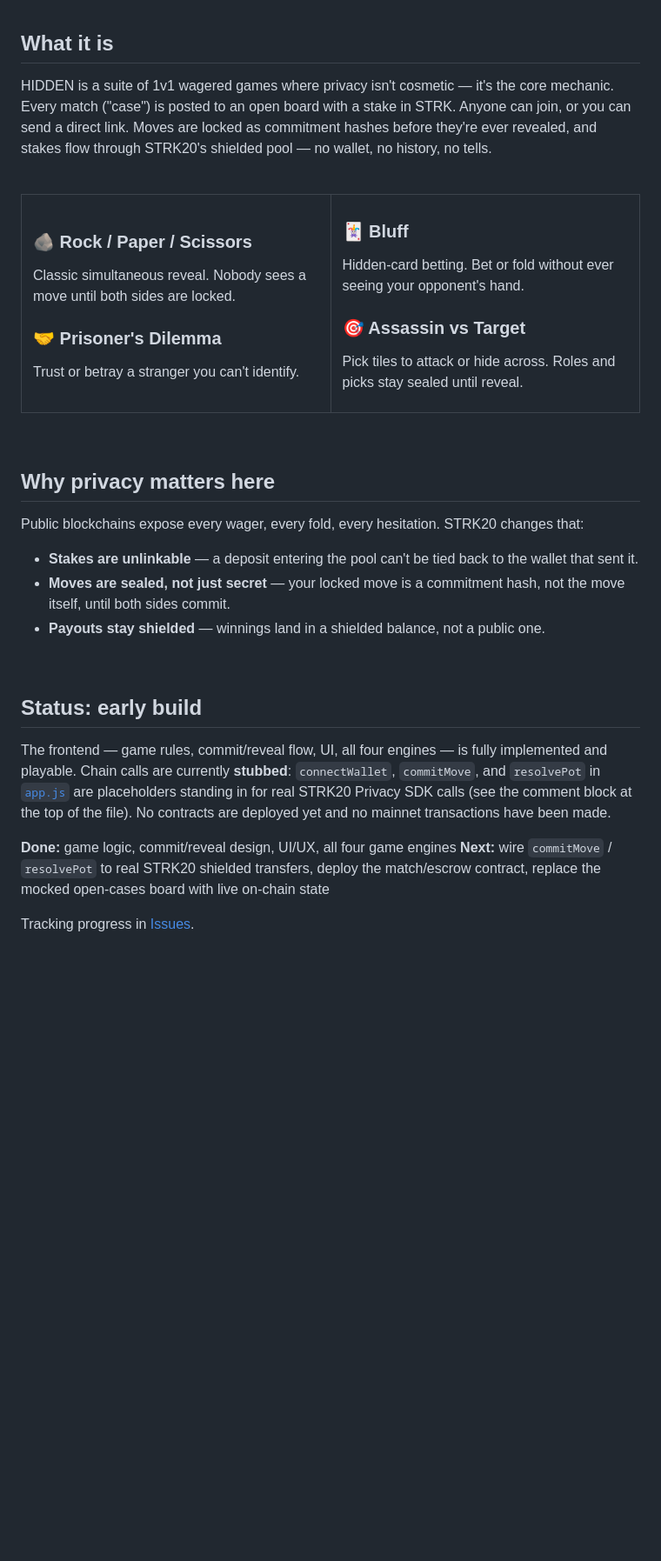
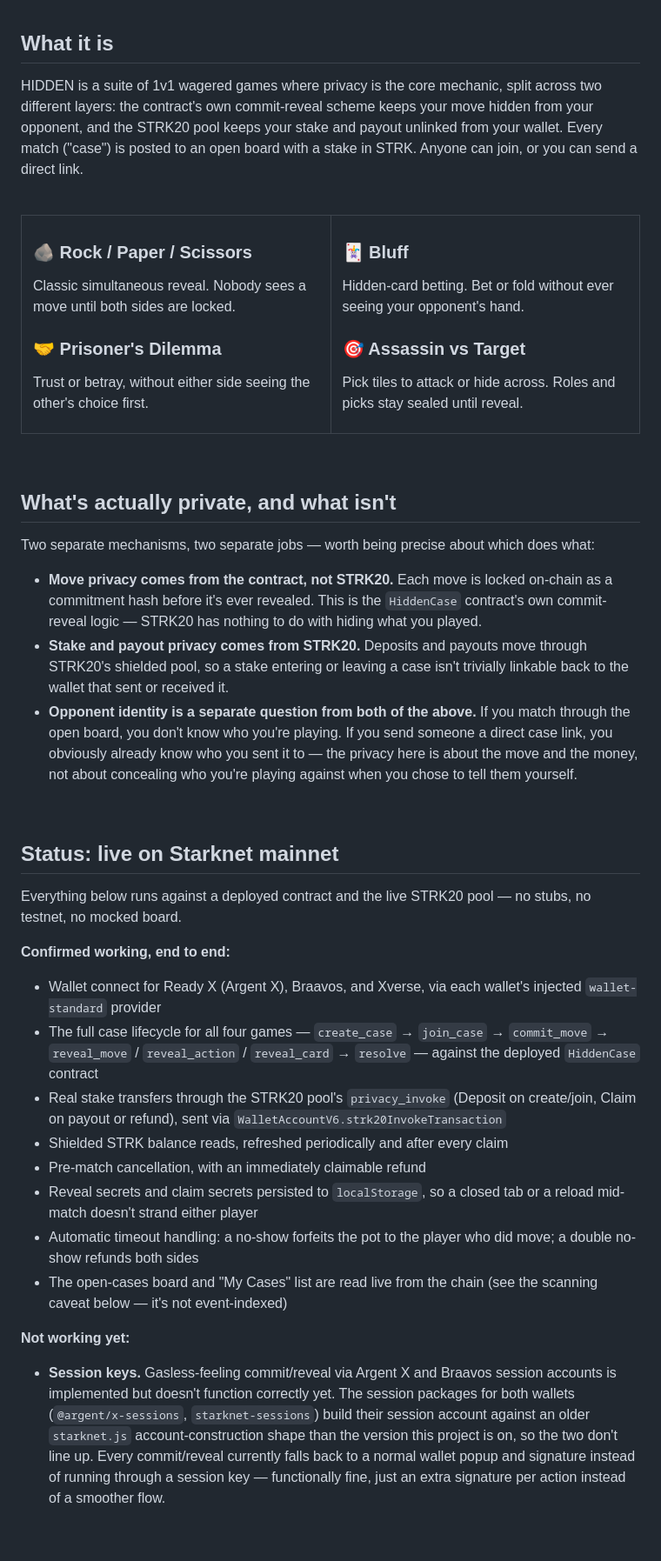
Before and after one commit to DevTest-me/hidden-starknet, a Markdown page: README.md, the part around one of its changes. Shown at 87% size. Drawn GitHub-style; blank space fills up the shorter version.

```diff
--- a/README.md
+++ b/README.md
@@ -17,7 +17,7 @@
 
 ## What it is
 
-HIDDEN is a suite of 1v1 wagered games where privacy isn't cosmetic — it's the core mechanic. Every match ("case") is posted to an open board with a stake in STRK. Anyone can join, or you can send a direct link. Moves are locked as commitment hashes before they're ever revealed, and stakes flow through STRK20's shielded pool — no wallet, no history, no tells.
+HIDDEN is a suite of 1v1 wagered games where privacy is the core mechanic, split across two different layers: the contract's own commit-reveal scheme keeps your move hidden from your opponent, and the STRK20 pool keeps your stake and payout unlinked from your wallet. Every match ("case") is posted to an open board with a stake in STRK. Anyone can join, or you can send a direct link.
 
 <br/>
 
@@ -29,7 +29,7 @@ HIDDEN is a suite of 1v1 wagered games where privacy isn't cosmetic — it's the
 Classic simultaneous reveal. Nobody sees a move until both sides are locked.
 
 ### 🤝 Prisoner's Dilemma
-Trust or betray a stranger you can't identify.
+Trust or betray, without either side seeing the other's choice first.
 
 </td>
 <td width="50%" valign="top">
@@ -46,21 +46,34 @@ Pick tiles to attack or hide across. Roles and picks stay sealed until reveal.
 
 <br/>
 
-## Why privacy matters here
+## What's actually private, and what isn't
 
-Public blockchains expose every wager, every fold, every hesitation. STRK20 changes that:
+Two separate mechanisms, two separate jobs — worth being precise about which does what:
 
-- **Stakes are unlinkable** — a deposit entering the pool can't be tied back to the wallet that sent it.
-- **Moves are sealed, not just secret** — your locked move is a commitment hash, not the move itself, until both sides commit.
-- **Payouts stay shielded** — winnings land in a shielded balance, not a public one.
+- **Move privacy comes from the contract, not STRK20.** Each move is locked on-chain as a commitment hash before it's ever revealed. This is the `HiddenCase` contract's own commit-reveal logic — STRK20 has nothing to do with hiding what you played.
+- **Stake and payout privacy comes from STRK20.** Deposits and payouts move through STRK20's shielded pool, so a stake entering or leaving a case isn't trivially linkable back to the wallet that sent or received it.
+- **Opponent identity is a separate question from both of the above.** If you match through the open board, you don't know who you're playing. If you send someone a direct case link, you obviously already know who you sent it to — the privacy here is about the move and the money, not about concealing who you're playing against when you chose to tell them yourself.
 
 <br/>
 
-## Status: early build
+## Status: live on Starknet mainnet
 
-The frontend — game rules, commit/reveal flow, UI, all four engines — is fully implemented and playable. Chain calls are currently **stubbed**: `connectWallet`, `commitMove`, and `resolvePot` in [`app.js`](./app.js) are placeholders standing in for real STRK20 Privacy SDK calls (see the comment block at the top of the file). No contracts are deployed yet and no mainnet transactions have been made.
+Everything below runs against a deployed contract and the live STRK20 pool — no stubs, no testnet, no mocked board.
 
-**Done:** game logic, commit/reveal design, UI/UX, all four game engines
-**Next:** wire `commitMove` / `resolvePot` to real STRK20 shielded transfers, deploy the match/escrow contract, replace the mocked open-cases board with live on-chain state
+**Confirmed working, end to end:**
 
-Tracking progress in [Issues](../../issues).
+- Wallet connect for Ready X (Argent X), Braavos, and Xverse, via each wallet's injected `wallet-standard` provider
+- The full case lifecycle for all four games — `create_case` → `join_case` → `commit_move` → `reveal_move` / `reveal_action` / `reveal_card` → `resolve` — against the deployed `HiddenCase` contract
+- Real stake transfers through the STRK20 pool's `privacy_invoke` (Deposit on create/join, Claim on payout or refund), sent via `WalletAccountV6.strk20InvokeTransaction`
+- Shielded STRK balance reads, refreshed periodically and after every claim
+- Pre-match cancellation, with an immediately claimable refund
+- Reveal secrets and claim secrets persisted to `localStorage`, so a closed tab or a reload mid-match doesn't strand either player
+- Automatic timeout handling: a no-show forfeits the pot to the player who did move; a double no-show refunds both sides
+- The open-cases board and "My Cases" list are read live from the chain (see the scanning caveat below — it's not event-indexed)
+
+**Not working yet:**
+
+- **Session keys.** Gasless-feeling commit/reveal via Argent X and Braavos session accounts is implemented but doesn't function correctly yet. The session packages for both wallets (`@argent/x-sessions`, `starknet-sessions`) build their session account against an older `starknet.js` account-construction shape than the version this project is on, so the two don't line up. Every commit/reveal currently falls back to a normal wallet popup and signature instead of running through a session key — functionally fine, just an extra signature per action instead of a smoother flow.
+
+<br/>
+
```
Also changed, not shown: other parts of README.md (+73 -13 lines).
